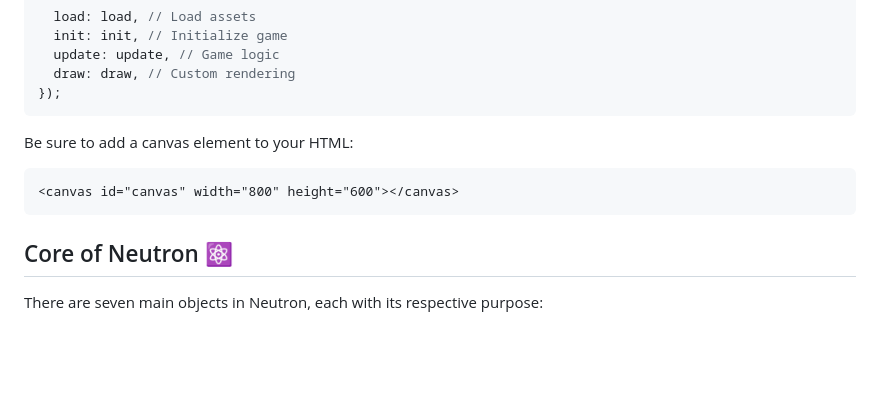
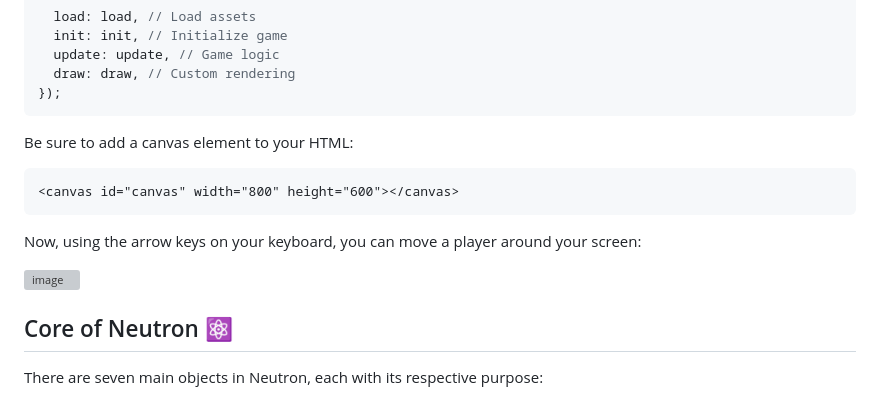
Before and after one commit to dnakhooda/Neutron, a Markdown page: README.md, the part around the change. GitHub-like rendering; blank space fills up the shorter version; grey boxes are pictures that could not be loaded.

````diff
--- a/README.md
+++ b/README.md
@@ -182,6 +182,10 @@ Be sure to add a canvas element to your HTML:
 <canvas id="canvas" width="800" height="600"></canvas>
 ```
 
+Now, using the arrow keys on your keyboard, you can move a player around your screen:
+
+![image](https://github.com/user-attachments/assets/6ca914d0-3759-4fbb-bebe-bb2ec3efd95b)
+
 ## Core of Neutron ⚛
 
 There are seven main objects in Neutron, each with its respective purpose:
````
